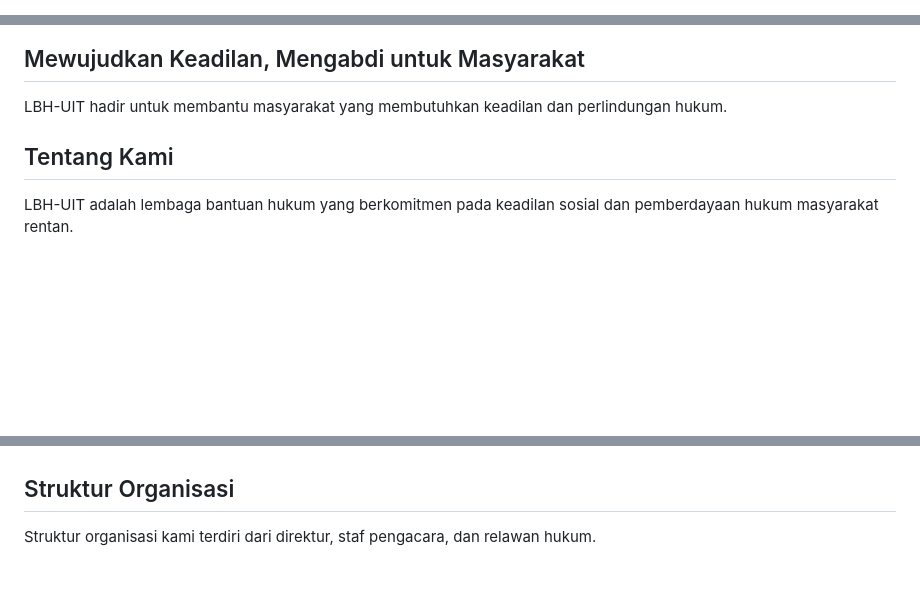
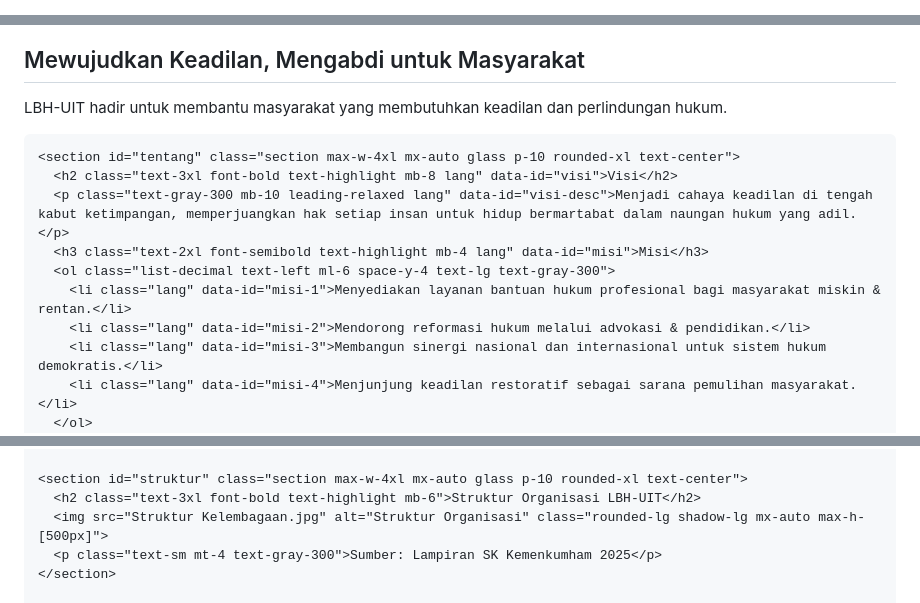
Before and after one commit to LBH-UIT/lbh-uit-website, a Markdown page: README.md, 3 parts joined by grey strips. GitHub-like rendering; blank space fills up the shorter version.

```diff
--- a/README.md
+++ b/README.md
@@ -9,18 +9,18 @@
   <style>
     body {
       font-family: 'Poppins', sans-serif;
-      background: linear-gradient(135deg, #0f172a, #1e293b);
+      background: linear-gradient(135deg, #144d36, #7a1c1c);
       background-attachment: fixed;
-      color: #e2e8f0;
+      color: white;
     }
     h1, h2, h3 {
       font-family: 'Orbitron', sans-serif;
     }
     .primary-color {
-      background: linear-gradient(to right, #1e293b, #0f172a);
+      background: linear-gradient(to right, #7a1c1c, #144d36);
     }
     .text-highlight {
-      color: #FFD700;
+      color: #ffab91;
     }
     .glass {
       background: rgba(255, 255, 255, 0.05);
@@ -83,7 +83,15 @@
       <h2 class="text-4xl font-bold mb-4 lang" data-id="beranda-title">Mewujudkan Keadilan, Mengabdi untuk Masyarakat</h2>
       <p class="text-lg text-gray-300 lang" data-id="beranda-desc">LBH-UIT hadir untuk membantu masyarakat yang membutuhkan keadilan dan perlindungan hukum.</p>
     </section>
+
     <section id="tentang" class="section max-w-4xl mx-auto glass p-10 rounded-xl text-center">
-      <h2 class="text-3xl font-bold text-highlight mb-8">Tentang Kami</h2>
-      <p class="text-gray-300">LBH-UIT adalah lembaga bantuan hukum yang berkomitmen pada keadilan sosial dan pemberdayaan hukum masyarakat rentan.</p>
+      <h2 class="text-3xl font-bold text-highlight mb-8 lang" data-id="visi">Visi</h2>
+      <p class="text-gray-300 mb-10 leading-relaxed lang" data-id="visi-desc">Menjadi cahaya keadilan di tengah kabut ketimpangan, memperjuangkan hak setiap insan untuk hidup bermartabat dalam naungan hukum yang adil.</p>
+      <h3 class="text-2xl font-semibold text-highlight mb-4 lang" data-id="misi">Misi</h3>
+      <ol class="list-decimal text-left ml-6 space-y-4 text-lg text-gray-300">
+        <li class="lang" data-id="misi-1">Menyediakan layanan bantuan hukum profesional bagi masyarakat miskin & rentan.</li>
+        <li class="lang" data-id="misi-2">Mendorong reformasi hukum melalui advokasi & pendidikan.</li>
+        <li class="lang" data-id="misi-3">Membangun sinergi nasional dan internasional untuk sistem hukum demokratis.</li>
+        <li class="lang" data-id="misi-4">Menjunjung keadilan restoratif sebagai sarana pemulihan masyarakat.</li>
+      </ol>
     </section>
@@ -97,6 +119,9 @@
     </section>
+
     <section id="struktur" class="section max-w-4xl mx-auto glass p-10 rounded-xl text-center">
-      <h2 class="text-3xl font-bold text-highlight mb-8">Struktur Organisasi</h2>
-      <p class="text-gray-300">Struktur organisasi kami terdiri dari direktur, staf pengacara, dan relawan hukum.</p>
+      <h2 class="text-3xl font-bold text-highlight mb-6">Struktur Organisasi LBH-UIT</h2>
+      <img src="Struktur Kelembagaan.jpg" alt="Struktur Organisasi" class="rounded-lg shadow-lg mx-auto max-h-[500px]">
+      <p class="text-sm mt-4 text-gray-300">Sumber: Lampiran SK Kemenkumham 2025</p>
     </section>
+
     <section id="dokumen" class="section max-w-4xl mx-auto glass p-10 rounded-xl text-center">
```
Also changed, not shown: other parts of README.md (+54 -20 lines).
